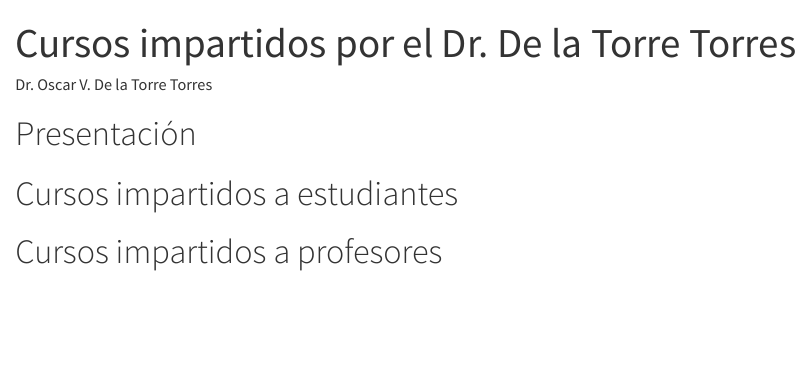
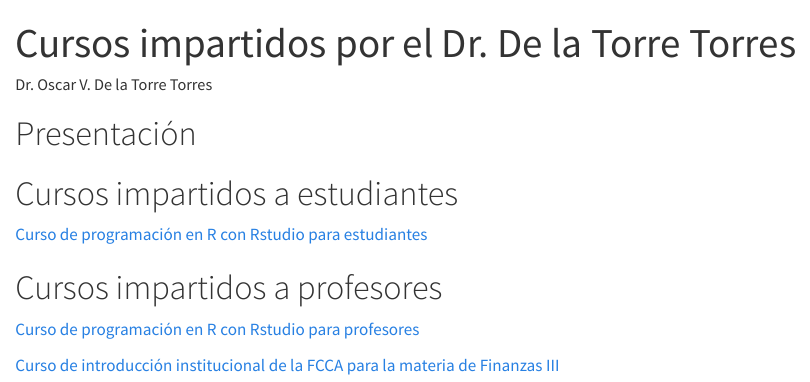
Before and after one commit to OscarVDelatorreTorres/cursos, a Quarto document (index.qmd): the page in a window 1100 px wide, from its top. Rendered offline with R 4.5, knitr and Pandoc in place of Quarto, with nearby package versions.

Commit message:
V11082025
V11082025

```diff
--- a/index.qmd
+++ b/index.qmd
@@ -8,7 +8,11 @@ format: html
 
 # Cursos impartidos a estudiantes
 
-
+[Curso de programación en R con Rstudio para estudiantes](cursoR/indexEstudiantes.qmd)
 
 
 # Cursos impartidos a profesores
+
+[Curso de programación en R con Rstudio para profesores](cursoR/index.qmd)
+
+[Curso de introducción institucional de la FCCA para la materia de Finanzas III](cursoDocenteMktsFinancieros/index.qmd)
```
Also changed, not shown: index.html (deleted).
